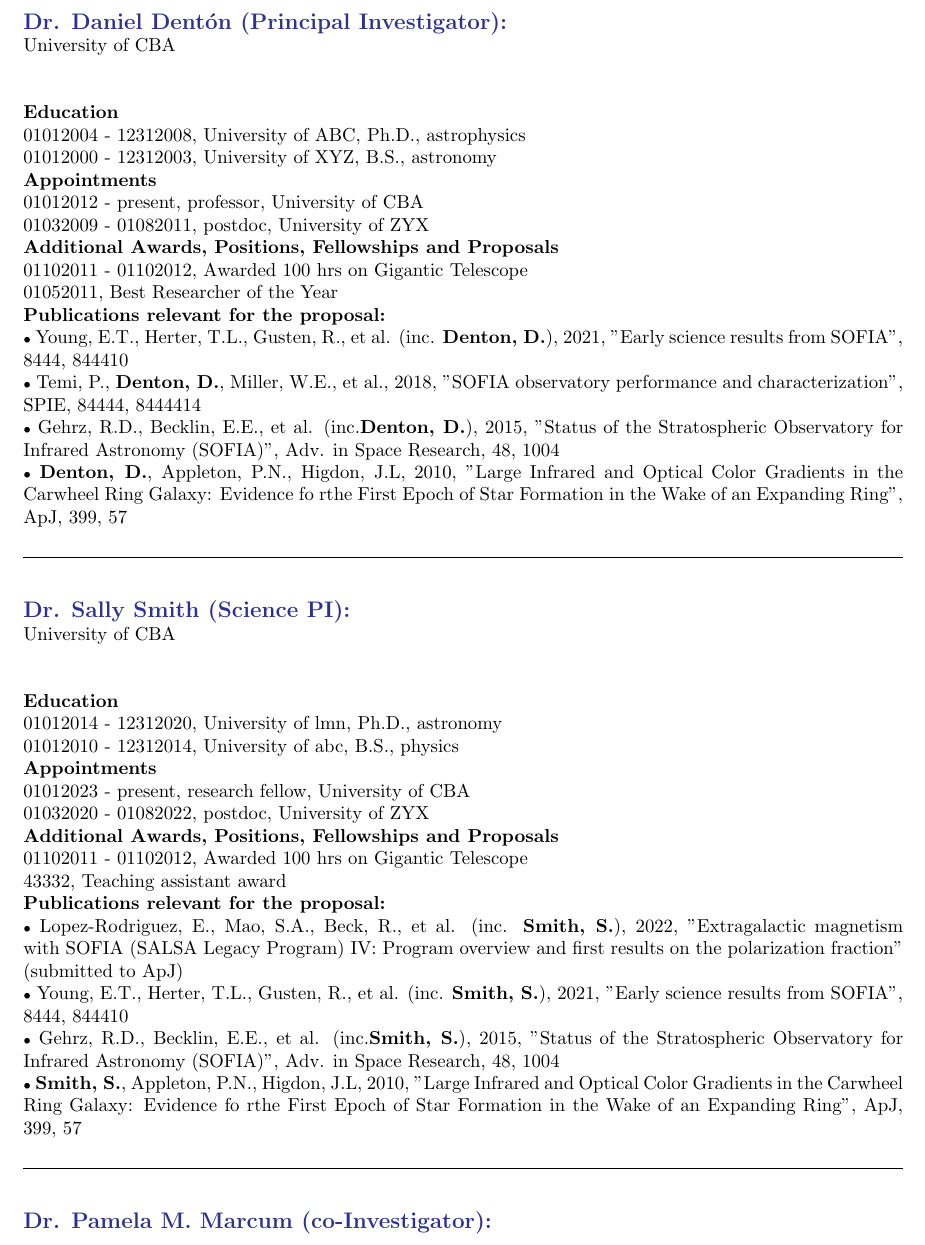
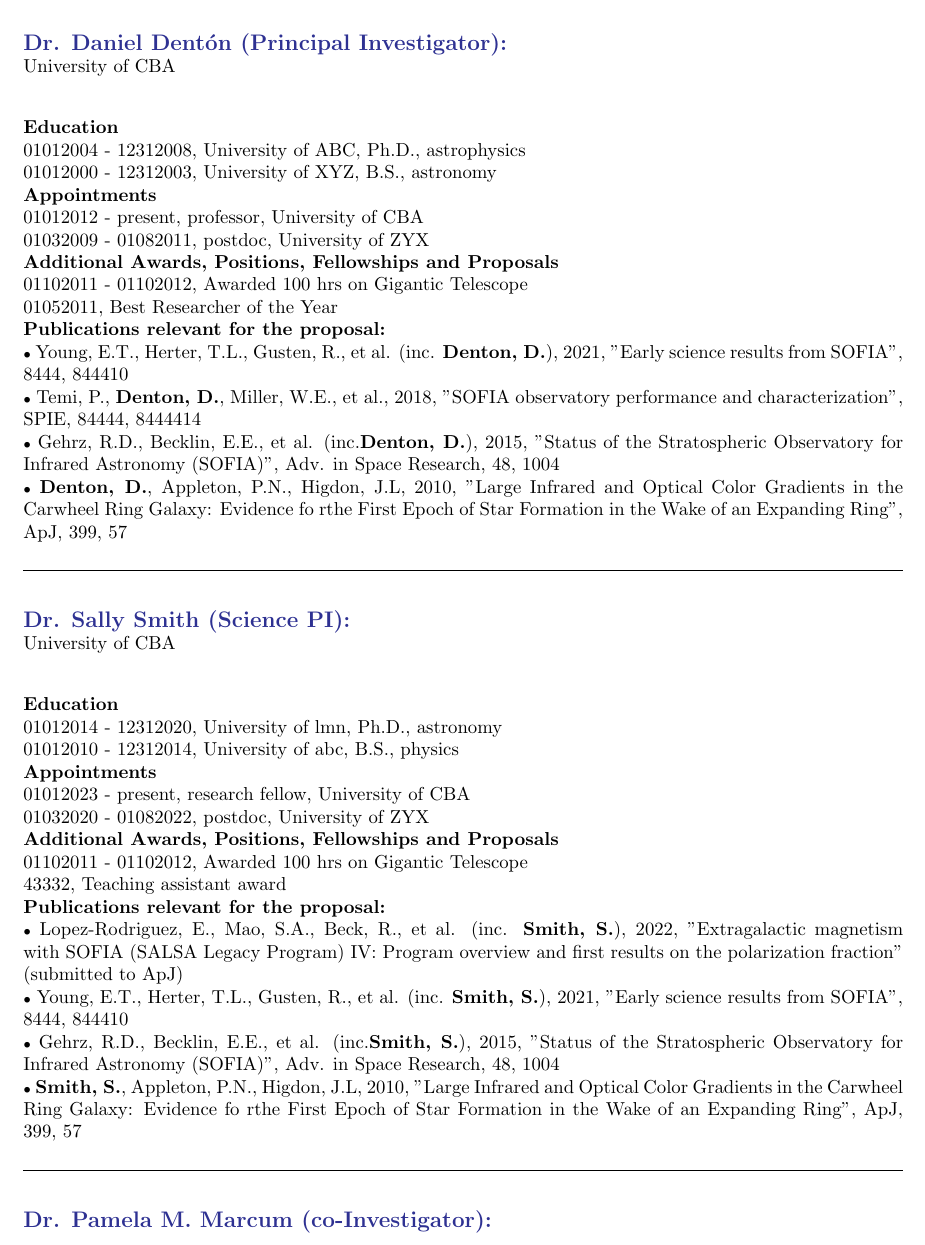
Before and after one commit to pmarcum/WorPT-Proposal-Demo, a LaTeX document (main.tex, which reads do_NOT_manually_edit/NOTANONbiosketches.tex): part of page 6 of 7, cut so that both start at the same text. Compiled offline with pdfLaTeX.

Commit message:
for Overleaf

```diff
--- a/do_NOT_manually_edit/NOTANONbiosketches.tex
+++ b/do_NOT_manually_edit/NOTANONbiosketches.tex
@@ -13,7 +13,7 @@
 %================ E N D   I N S T R U C T I O N S ===============
 \textbf{\color{Blue}\large Dr. Daniel Dent{\'o}n (Principal Investigator):}\\
 University of CBA\\
-\par
+\vspace{2ex}\\
 \textbf{Education}\\
 01012004 - 12312008, University of ABC, Ph.D., astrophysics\\
 01012000 - 12312003, University of XYZ, B.S., astronomy\\
@@ -31,7 +31,7 @@ University of CBA\\
 \medskip \hrule \vspace{5pt} \medskip
 \textbf{\color{Blue}\large Dr. Sally Smith (Science PI):}\\
 University of CBA\\
-\par
+\vspace{2ex}\\
 \textbf{Education}\\
 01012014 - 12312020, University of lmn, Ph.D., astronomy\\
 01012010 - 12312014, University of abc, B.S., physics\\
```
Also changed, not shown: do_NOT_manually_edit/NOTANONbiosketches.tex (2 more changed lines).
